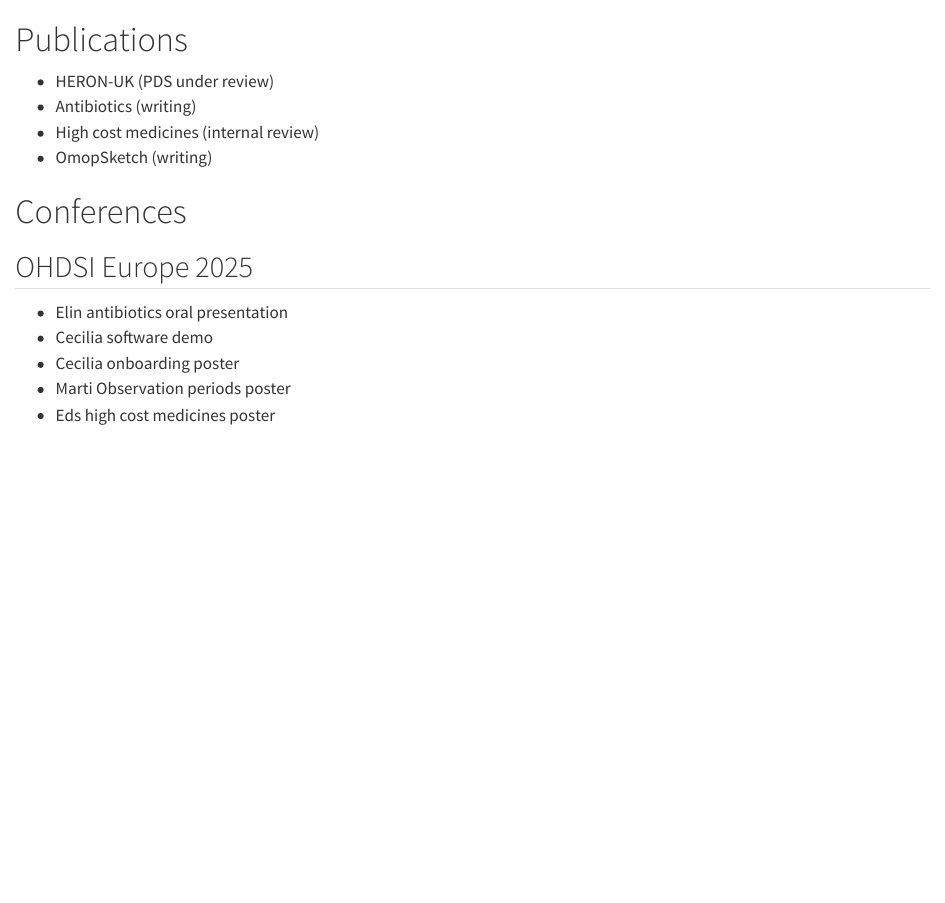
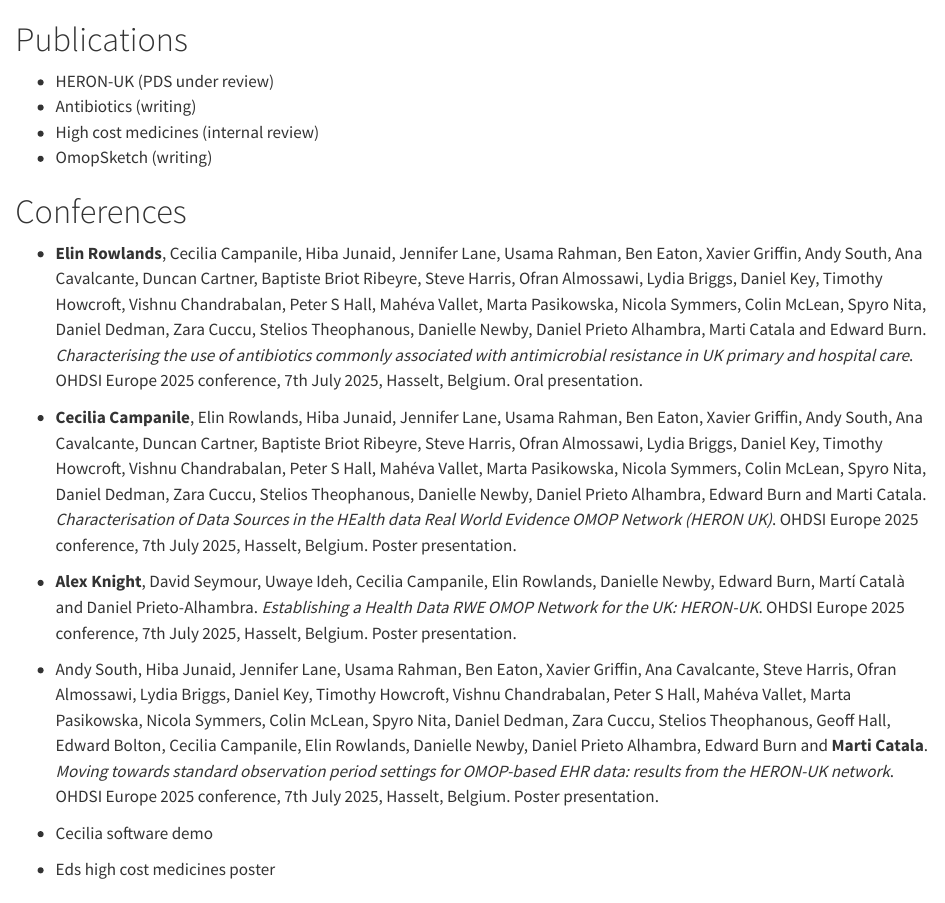
Before and after one commit to heron-uk/heron-uk, a Quarto document (network_activities/dissemination.qmd): the page in a window 1100 px wide, from its top. Rendered offline with R 4.5, knitr and Pandoc in place of Quarto, with nearby package versions.

Commit message:
Update dissemination.qmd

```diff
--- a/network_activities/dissemination.qmd
+++ b/network_activities/dissemination.qmd
@@ -8,12 +8,15 @@
 
 # Conferences
 
-## OHDSI Europe 2025
+- **Elin Rowlands**, Cecilia Campanile, Hiba Junaid, Jennifer Lane, Usama Rahman, Ben Eaton, Xavier Griffin, Andy South, Ana Cavalcante, Duncan Cartner, Baptiste Briot Ribeyre, Steve Harris, Ofran Almossawi, Lydia Briggs, Daniel Key, Timothy Howcroft, Vishnu Chandrabalan, Peter S Hall, Mahéva Vallet, Marta Pasikowska, Nicola Symmers, Colin McLean, Spyro Nita, Daniel Dedman, Zara Cuccu, Stelios Theophanous, Danielle Newby, Daniel Prieto Alhambra, Marti Catala and Edward Burn. *Characterising the use of antibiotics commonly associated with antimicrobial resistance in UK primary and hospital care*. OHDSI Europe 2025 conference, 7th July 2025, Hasselt, Belgium. Oral presentation.
 
-- Elin antibiotics oral presentation
+- **Cecilia Campanile**, Elin Rowlands, Hiba Junaid, Jennifer Lane, Usama Rahman, Ben Eaton, Xavier Griffin, Andy South, Ana Cavalcante, Duncan Cartner, Baptiste Briot Ribeyre, Steve Harris, Ofran Almossawi, Lydia Briggs, Daniel Key, Timothy Howcroft, Vishnu Chandrabalan, Peter S Hall, Mahéva Vallet, Marta Pasikowska, Nicola Symmers, Colin McLean, Spyro Nita, Daniel Dedman, Zara Cuccu, Stelios Theophanous, Danielle Newby, Daniel Prieto Alhambra,  Edward Burn and Marti Catala. *Characterisation of Data Sources in the HEalth data Real World Evidence OMOP Network (HERON UK)*. OHDSI Europe 2025 conference, 7th July 2025, Hasselt, Belgium. Poster presentation.
+
+- **Alex Knight**, David Seymour, Uwaye Ideh, Cecilia Campanile, Elin Rowlands, Danielle Newby, Edward Burn, Martí Català and Daniel Prieto-Alhambra. *Establishing a Health Data RWE OMOP Network for the UK: HERON-UK*. OHDSI Europe 2025 conference, 7th July 2025, Hasselt, Belgium. Poster presentation.
+
+- Andy South, Hiba Junaid, Jennifer Lane, Usama Rahman, Ben Eaton, Xavier Griffin, Ana Cavalcante, Steve Harris, Ofran Almossawi, Lydia Briggs, Daniel Key, Timothy Howcroft, Vishnu Chandrabalan, Peter S Hall, Mahéva Vallet, Marta Pasikowska, Nicola Symmers, Colin McLean, Spyro Nita, Daniel Dedman, Zara Cuccu, Stelios Theophanous,  Geoff Hall, Edward Bolton, Cecilia Campanile, Elin Rowlands, Danielle Newby, Daniel Prieto Alhambra, Edward Burn and **Marti Catala**. *Moving towards standard observation period settings for OMOP-based EHR data: results from the HERON-UK network*. OHDSI Europe 2025 conference, 7th July 2025, Hasselt, Belgium. Poster presentation.
+
 - Cecilia software demo
-- Cecilia onboarding poster
-- Marti Observation periods poster
 - Eds high cost medicines poster
 
 ## OHDSI UK 2025
```
